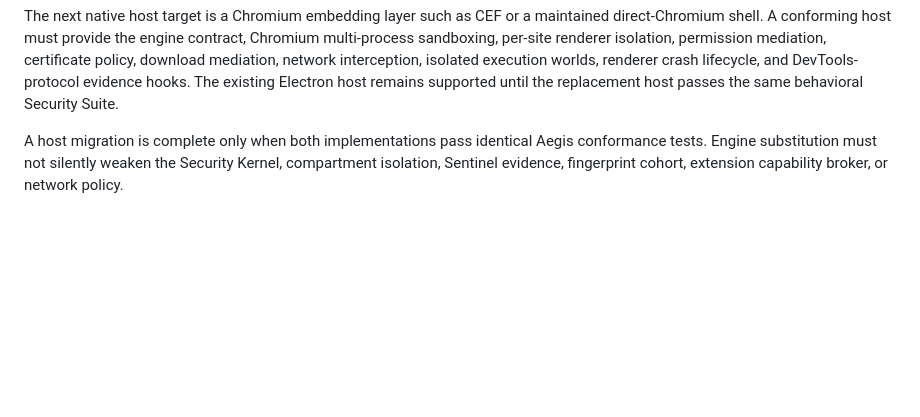
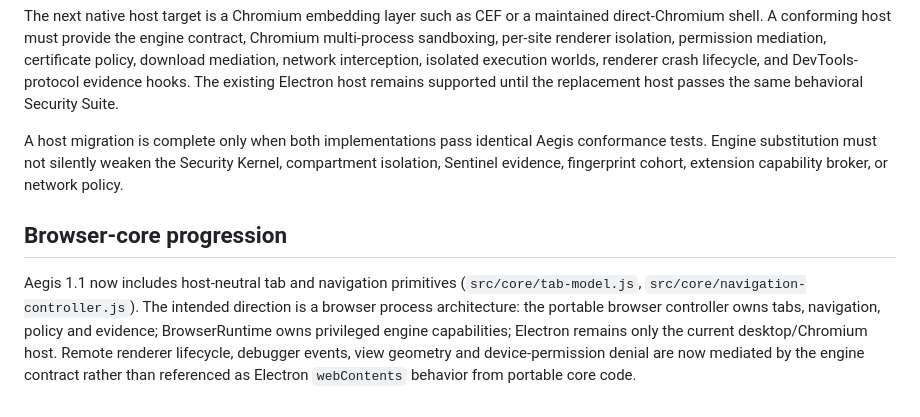
Before and after one commit to atskovski/Aegis, a Markdown page: ARCHITECTURE.md, the part around the change. GitHub-like rendering; blank space fills up the shorter version.

Commit message:
docs: define browser-core controller progression

```diff
--- a/ARCHITECTURE.md
+++ b/ARCHITECTURE.md
@@ -122,3 +122,8 @@ Aegis 1.1 treats Electron as the current Chromium host, not as the product archi
 The next native host target is a Chromium embedding layer such as CEF or a maintained direct-Chromium shell. A conforming host must provide the engine contract, Chromium multi-process sandboxing, per-site renderer isolation, permission mediation, certificate policy, download mediation, network interception, isolated execution worlds, renderer crash lifecycle, and DevTools-protocol evidence hooks. The existing Electron host remains supported until the replacement host passes the same behavioral Security Suite.
 
 A host migration is complete only when both implementations pass identical Aegis conformance tests. Engine substitution must not silently weaken the Security Kernel, compartment isolation, Sentinel evidence, fingerprint cohort, extension capability broker, or network policy.
+
+
+## Browser-core progression
+
+Aegis 1.1 now includes host-neutral tab and navigation primitives (`src/core/tab-model.js`, `src/core/navigation-controller.js`). The intended direction is a browser process architecture: the portable browser controller owns tabs, navigation, policy and evidence; BrowserRuntime owns privileged engine capabilities; Electron remains only the current desktop/Chromium host. Remote renderer lifecycle, debugger events, view geometry and device-permission denial are now mediated by the engine contract rather than referenced as Electron `webContents` behavior from portable core code.
```
